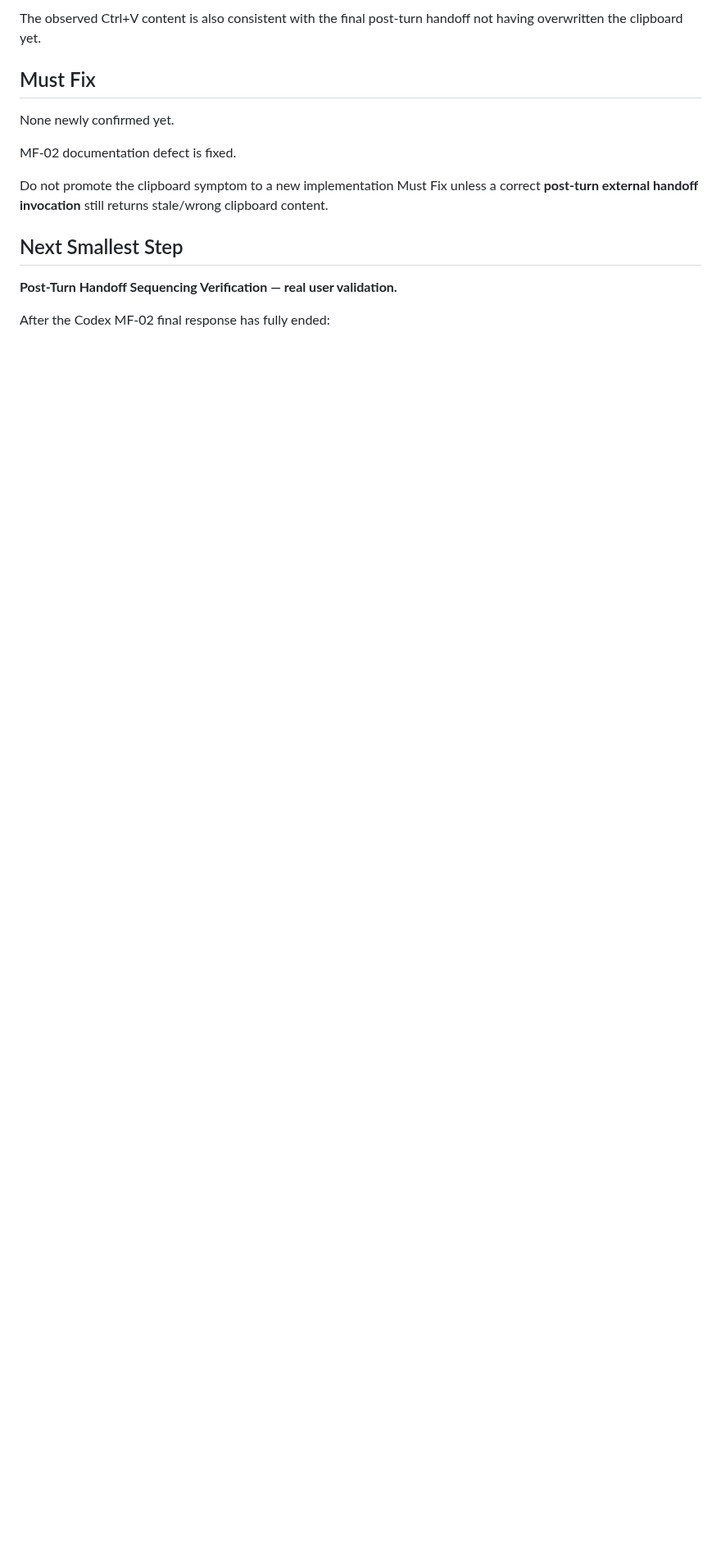
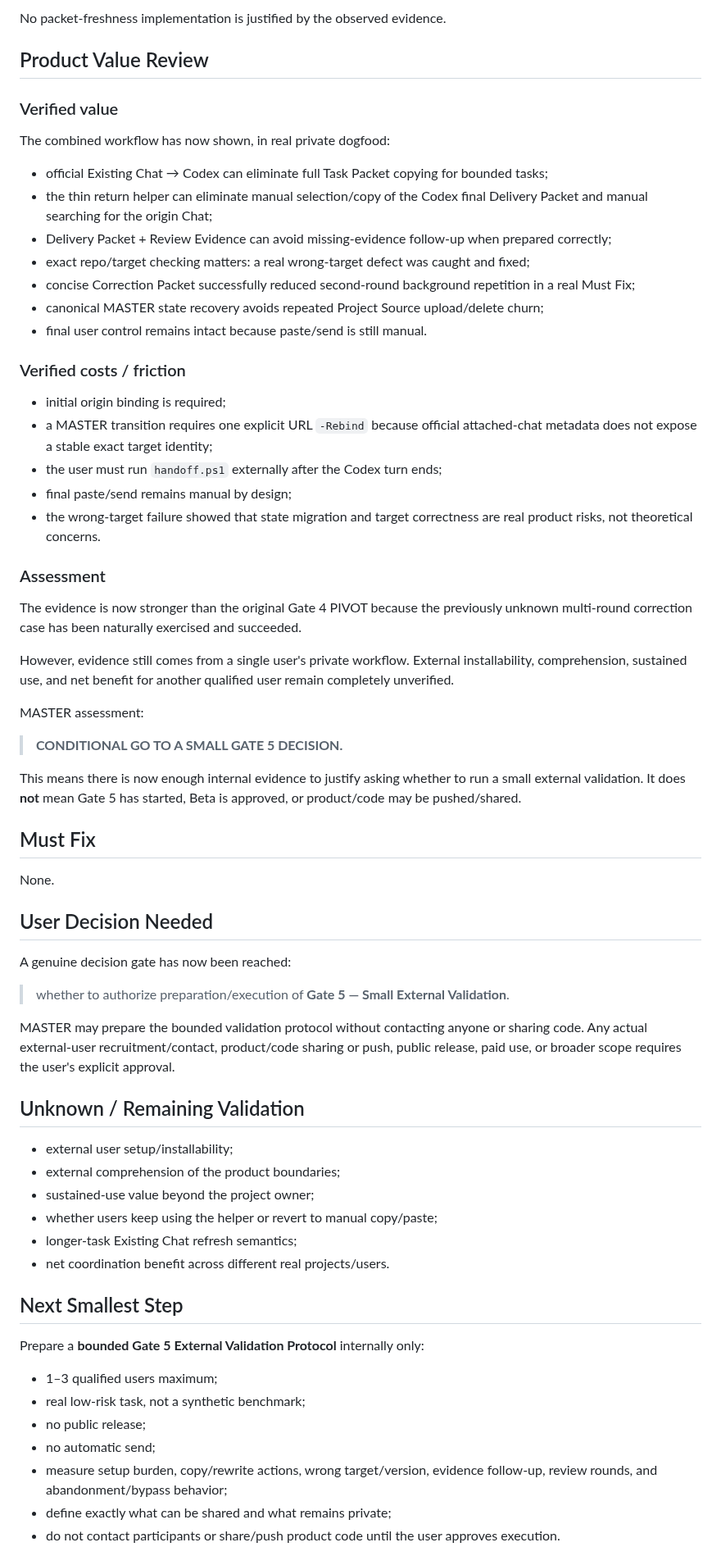
Before and after one commit to BenCCCCCCCCC/Chat-Codex-Handoff, a Markdown page: docs/master/CURRENT_STATE.md, the part around one of its changes. Shown at 82% size. GitHub-like rendering; blank space fills up the shorter version.

```diff
--- a/docs/master/CURRENT_STATE.md
+++ b/docs/master/CURRENT_STATE.md
@@ -73,17 +143,70 @@ If Codex itself invokes `handoff.ps1` during the same turn, it cannot transport
 
-The observed Ctrl+V content is also consistent with the final post-turn handoff not having overwritten the clipboard yet.
+No packet-freshness implementation is justified by the observed evidence.
+
+## Product Value Review
+
+### Verified value
+
+The combined workflow has now shown, in real private dogfood:
+
+- official Existing Chat → Codex can eliminate full Task Packet copying for bounded tasks;
+- the thin return helper can eliminate manual selection/copy of the Codex final Delivery Packet and manual searching for the origin Chat;
+- Delivery Packet + Review Evidence can avoid missing-evidence follow-up when prepared correctly;
+- exact repo/target checking matters: a real wrong-target defect was caught and fixed;
+- concise Correction Packet successfully reduced second-round background repetition in a real Must Fix;
+- canonical MASTER state recovery avoids repeated Project Source upload/delete churn;
+- final user control remains intact because paste/send is still manual.
+
+### Verified costs / friction
+
+- initial origin binding is required;
+- a MASTER transition requires one explicit URL `-Rebind` because official attached-chat metadata does not expose a stable exact target identity;
+- the user must run `handoff.ps1` externally after the Codex turn ends;
+- final paste/send remains manual by design;
+- the wrong-target failure showed that state migration and target correctness are real product risks, not theoretical concerns.
+
+### Assessment
+
+The evidence is now stronger than the original Gate 4 PIVOT because the previously unknown multi-round correction case has been naturally exercised and succeeded.
+
+However, evidence still comes from a single user's private workflow. External installability, comprehension, sustained use, and net benefit for another qualified user remain completely unverified.
+
+MASTER assessment:
+
+> **CONDITIONAL GO TO A SMALL GATE 5 DECISION.**
+
+This means there is now enough internal evidence to justify asking whether to run a small external validation. It does **not** mean Gate 5 has started, Beta is approved, or product/code may be pushed/shared.
 
 ## Must Fix
 
-None newly confirmed yet.
+None.
 
-MF-02 documentation defect is fixed.
+## User Decision Needed
 
-Do not promote the clipboard symptom to a new implementation Must Fix unless a correct **post-turn external handoff invocation** still returns stale/wrong clipboard content.
+A genuine decision gate has now been reached:
+
+> whether to authorize preparation/execution of **Gate 5 — Small External Validation**.
+
+MASTER may prepare the bounded validation protocol without contacting anyone or sharing code. Any actual external-user recruitment/contact, product/code sharing or push, public release, paid use, or broader scope requires the user's explicit approval.
+
+## Unknown / Remaining Validation
+
+- external user setup/installability;
+- external comprehension of the product boundaries;
+- sustained-use value beyond the project owner;
+- whether users keep using the helper or revert to manual copy/paste;
+- longer-task Existing Chat refresh semantics;
+- net coordination benefit across different real projects/users.
 
 ## Next Smallest Step
 
-**Post-Turn Handoff Sequencing Verification — real user validation.**
+Prepare a **bounded Gate 5 External Validation Protocol** internally only:
 
-After the Codex MF-02 final response has fully ended:
+- 1–3 qualified users maximum;
+- real low-risk task, not a synthetic benchmark;
+- no public release;
+- no automatic send;
+- measure setup burden, copy/rewrite actions, wrong target/version, evidence follow-up, review rounds, and abandonment/bypass behavior;
+- define exactly what can be shared and what remains private;
+- do not contact participants or share/push product code until the user approves execution.
 
```
Also changed, not shown: other parts of docs/master/CURRENT_STATE.md (+103 -44 lines).
